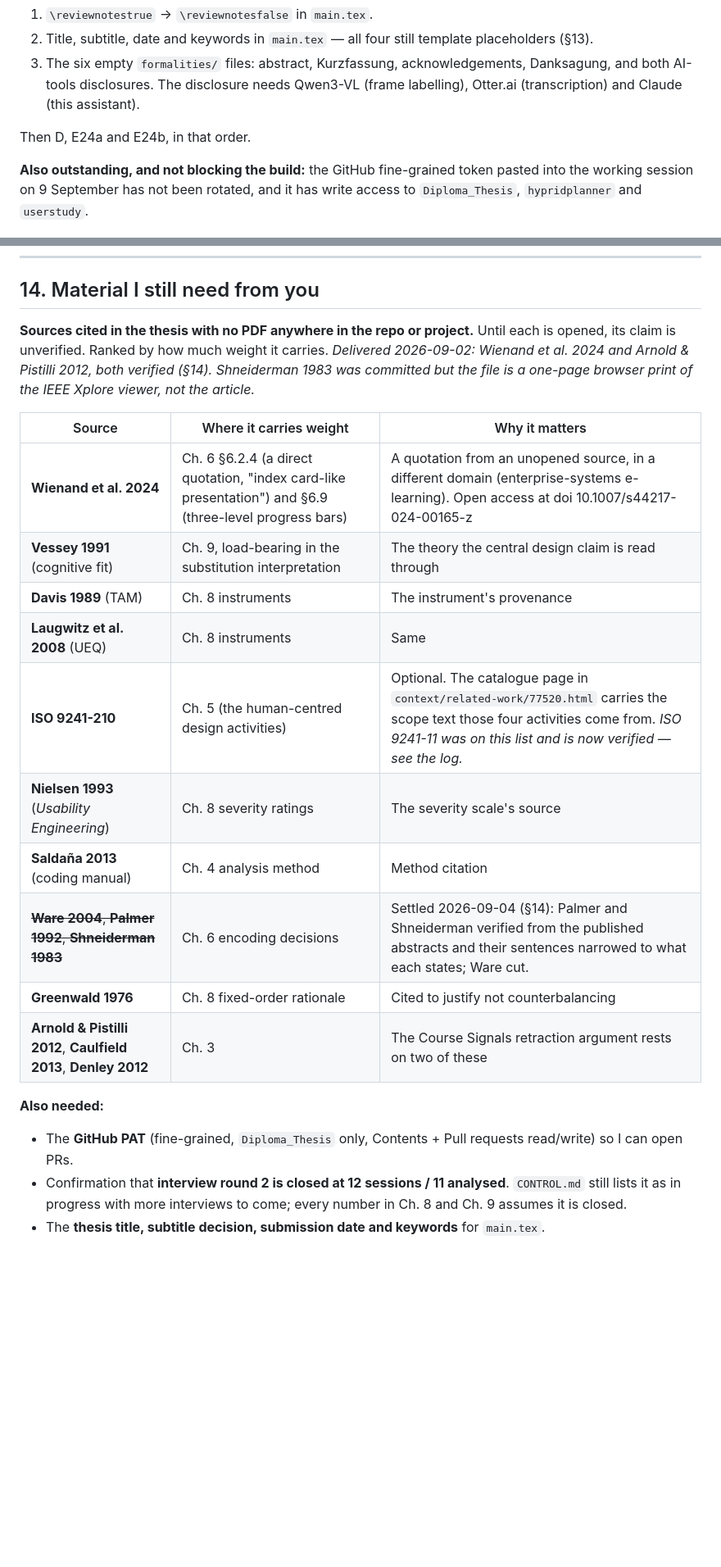
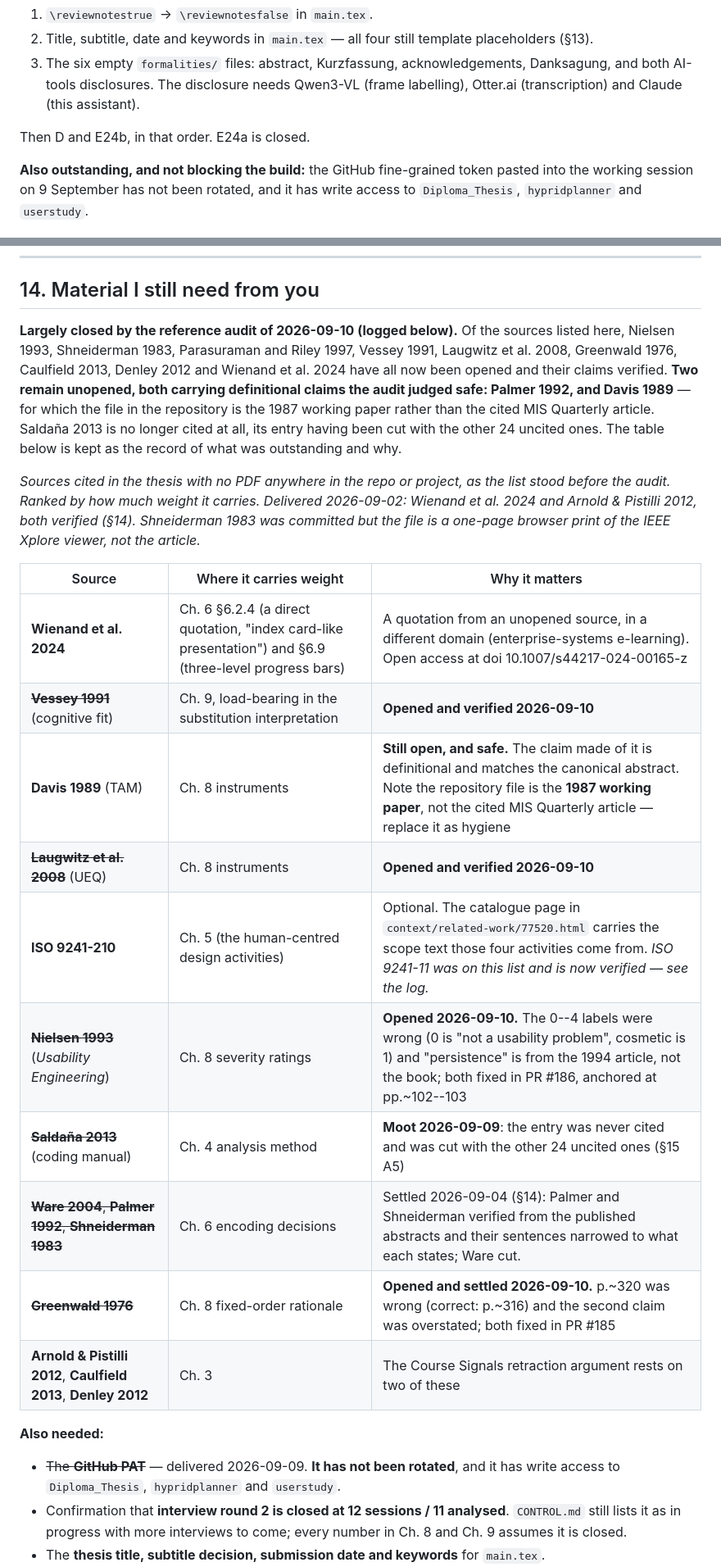
Before and after one commit to morischumacher/Diploma_Thesis, a Markdown page: ANWEISUNGEN.md, 2 parts joined by grey strips. Shown at 82% size. Rendered like a GitHub page; blank space fills up the shorter version.

```diff
--- a/ANWEISUNGEN.md
+++ b/ANWEISUNGEN.md
@@ -44,7 +45,7 @@ pass found.
 2. Title, subtitle, date and keywords in `main.tex` — all four still template placeholders (§13).
 3. The six empty `formalities/` files: abstract, Kurzfassung, acknowledgements, Danksagung, and both AI-tools disclosures. The disclosure needs Qwen3-VL (frame labelling), Otter.ai (transcription) and Claude (this assistant).
 
-Then D, E24a and E24b, in that order.
+Then D and E24b, in that order. E24a is closed.
 
 **Also outstanding, and not blocking the build:** the GitHub fine-grained token
 pasted into the working session on 9 September has not been rotated, and it has
@@ -540,23 +541,25 @@ Order is chosen so that the chapters whose content is still moving come after th
 
 ## 14. Material I still need from you
 
-**Sources cited in the thesis with no PDF anywhere in the repo or project.** Until each is opened, its claim is unverified. Ranked by how much weight it carries. *Delivered 2026-09-02: Wienand et al. 2024 and Arnold & Pistilli 2012, both verified (§14). Shneiderman 1983 was committed but the file is a one-page browser print of the IEEE Xplore viewer, not the article.*
+**Largely closed by the reference audit of 2026-09-10 (logged below).** Of the sources listed here, Nielsen 1993, Shneiderman 1983, Parasuraman and Riley 1997, Vessey 1991, Laugwitz et al. 2008, Greenwald 1976, Caulfield 2013, Denley 2012 and Wienand et al. 2024 have all now been opened and their claims verified. **Two remain unopened, both carrying definitional claims the audit judged safe: Palmer 1992, and Davis 1989** — for which the file in the repository is the 1987 working paper rather than the cited MIS Quarterly article. Saldaña 2013 is no longer cited at all, its entry having been cut with the other 24 uncited ones. The table below is kept as the record of what was outstanding and why.
+
+*Sources cited in the thesis with no PDF anywhere in the repo or project, as the list stood before the audit. Ranked by how much weight it carries.* *Delivered 2026-09-02: Wienand et al. 2024 and Arnold & Pistilli 2012, both verified (§14). Shneiderman 1983 was committed but the file is a one-page browser print of the IEEE Xplore viewer, not the article.*
 
 | Source | Where it carries weight | Why it matters |
 |---|---|---|
 | **Wienand et al. 2024** | Ch. 6 §6.2.4 (a direct quotation, "index card-like presentation") and §6.9 (three-level progress bars) | A quotation from an unopened source, in a different domain (enterprise-systems e-learning). Open access at doi 10.1007/s44217-024-00165-z |
-| **Vessey 1991** (cognitive fit) | Ch. 9, load-bearing in the substitution interpretation | The theory the central design claim is read through |
-| **Davis 1989** (TAM) | Ch. 8 instruments | The instrument's provenance |
-| **Laugwitz et al. 2008** (UEQ) | Ch. 8 instruments | Same |
+| ~~**Vessey 1991**~~ (cognitive fit) | Ch. 9, load-bearing in the substitution interpretation | **Opened and verified 2026-09-10** |
+| **Davis 1989** (TAM) | Ch. 8 instruments | **Still open, and safe.** The claim made of it is definitional and matches the canonical abstract. Note the repository file is the **1987 working paper**, not the cited MIS Quarterly article — replace it as hygiene |
+| ~~**Laugwitz et al. 2008**~~ (UEQ) | Ch. 8 instruments | **Opened and verified 2026-09-10** |
 | **ISO 9241-210** | Ch. 5 (the human-centred design activities) | Optional. The catalogue page in `context/related-work/77520.html` carries the scope text those four activities come from. *ISO 9241-11 was on this list and is now verified — see the log.* |
-| **Nielsen 1993** (*Usability Engineering*) | Ch. 8 severity ratings | The severity scale's source |
-| **Saldaña 2013** (coding manual) | Ch. 4 analysis method | Method citation |
+| ~~**Nielsen 1993**~~ (*Usability Engineering*) | Ch. 8 severity ratings | **Opened 2026-09-10.** The 0--4 labels were wrong (0 is "not a usability problem", cosmetic is 1) and "persistence" is from the 1994 article, not the book; both fixed in PR #186, anchored at pp.~102--103 |
+| ~~**Saldaña 2013**~~ (coding manual) | Ch. 4 analysis method | **Moot 2026-09-09**: the entry was never cited and was cut with the other 24 uncited ones (§15 A5) |
 | ~~**Ware 2004**, **Palmer 1992**, **Shneiderman 1983**~~ | Ch. 6 encoding decisions | Settled 2026-09-04 (§14): Palmer and Shneiderman verified from the published abstracts and their sentences narrowed to what each states; Ware cut. |
-| **Greenwald 1976** | Ch. 8 fixed-order rationale | Cited to justify not counterbalancing |
+| ~~**Greenwald 1976**~~ | Ch. 8 fixed-order rationale | **Opened and settled 2026-09-10.** p.~320 was wrong (correct: p.~316) and the second claim was overstated; both fixed in PR #185 |
 | **Arnold & Pistilli 2012**, **Caulfield 2013**, **Denley 2012** | Ch. 3 | The Course Signals retraction argument rests on two of these |
 
 **Also needed:**
-- The **GitHub PAT** (fine-grained, `Diploma_Thesis` only, Contents + Pull requests read/write) so I can open PRs.
+- ~~The **GitHub PAT**~~ — delivered 2026-09-09. **It has not been rotated**, and it has write access to `Diploma_Thesis`, `hypridplanner` and `userstudy`.
 - Confirmation that **interview round 2 is closed at 12 sessions / 11 analysed**. `CONTROL.md` still lists it as in progress with more interviews to come; every number in Ch. 8 and Ch. 9 assumes it is closed.
 - The **thesis title, subtitle decision, submission date and keywords** for `main.tex`.
 - Whether **TU Wien Informatics' current AI-use policy** has been checked with René or Selina, since it shapes the disclosure text.
```
Also changed, not shown: other parts of ANWEISUNGEN.md (+26 -13 lines).
